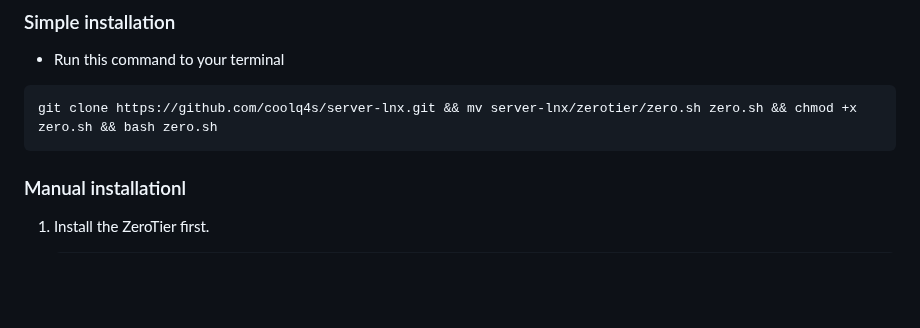
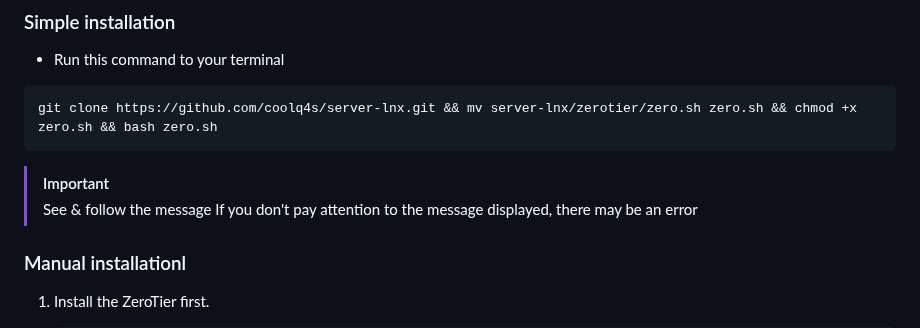
Before and after one commit to coolq4s/server-lnx, a Markdown page: zerotier/setup-zerotier.md, the part around the change. Rendered like a GitHub page; blank space fills up the shorter version.

````diff
--- a/zerotier/setup-zerotier.md
+++ b/zerotier/setup-zerotier.md
@@ -15,6 +15,9 @@ apt install net-tools
 ```
 git clone https://github.com/coolq4s/server-lnx.git && mv server-lnx/zerotier/zero.sh zero.sh && chmod +x zero.sh && bash zero.sh
 ```
+> [!IMPORTANT]
+> See & follow the message
+> If you don't pay attention to the message displayed, there may be an error
 
 ### Manual installationl
 
````
